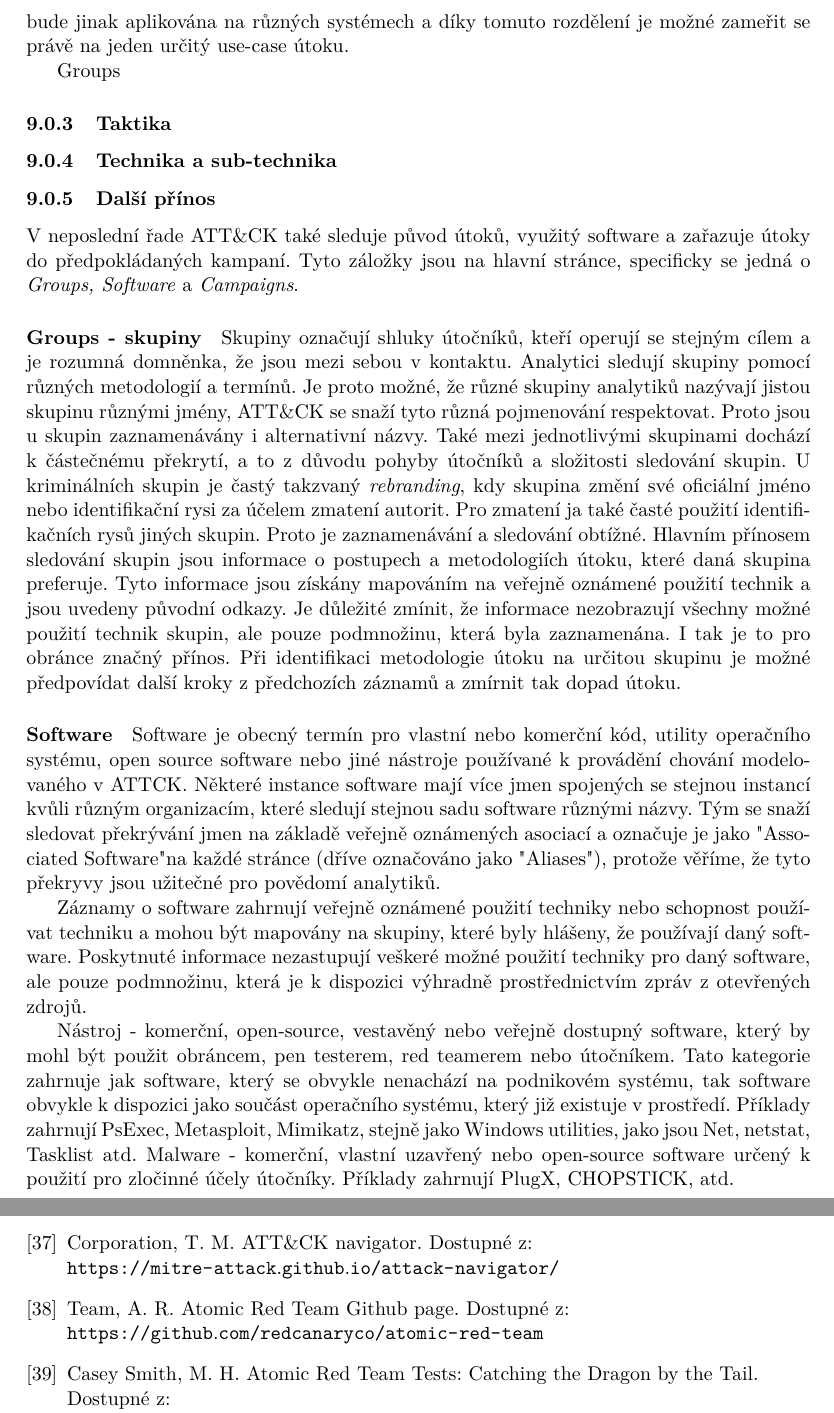
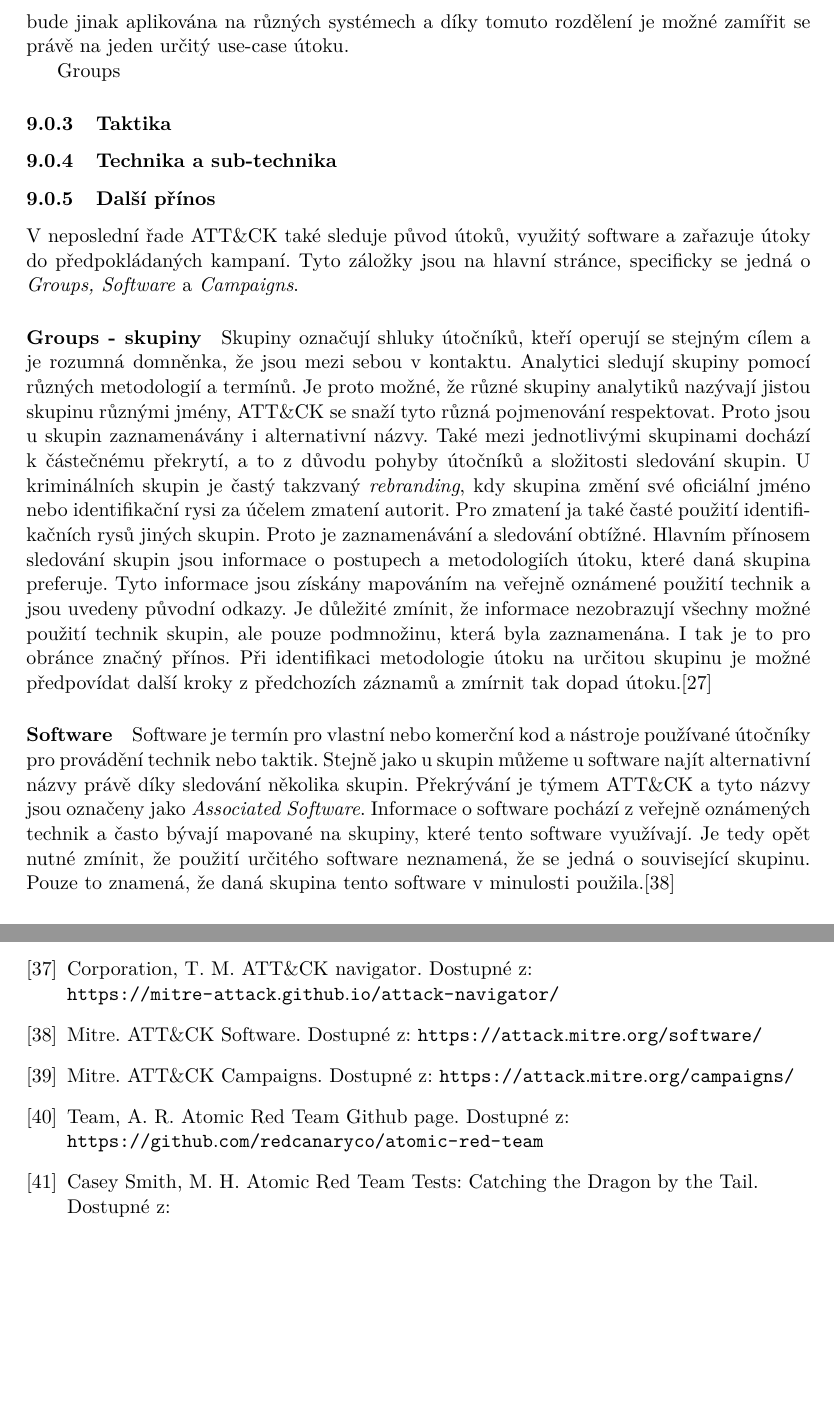
Before and after one commit to bonscji1/tex_UHK_bonsch_diplomka_red_team, a LaTeX thesis (main.tex, which reads content.tex, literature.bib): two parts of pages 28 and 39 of 43 before the commit and two parts of pages 28 and 38 of 42 after it, joined at a grey line, cut so that both start at the same text, the shorter picture padded with empty space. Compiled offline with pdfLaTeX.

Commit message:
ATTaCK software

```diff
--- a/content.tex
+++ b/content.tex
@@ -655,7 +656,7 @@ Proto existují specifikace pro určitá odvětví:
 Samozřejmě i jednotlivá odvětví jsou dále rozdělena na domény dle zaměření útočníků.
 U Enterprise je rozlišování pro Windows, macOS nebo Linux a také cloud, network a containers.
 Mobilní platforma odlišuje Android a iOS\@.
-Toto rozdělení dává smysl, stejná technika bude jinak aplikována na různých systémech a díky tomuto rozdělení je možné zameřit se právě na jeden určitý use-case útoku.
+Toto rozdělení dává smysl, stejná technika bude jinak aplikována na různých systémech a díky tomuto rozdělení je možné zamířit se právě na jeden určitý use-case útoku.
 
 
 Groups
@@ -680,15 +681,17 @@ Hlavním přínosem sledování skupin jsou informace o postupech a metodologií
 Tyto informace jsou získány mapováním na veřejně oznámené použití technik a jsou uvedeny původní odkazy.
 Je důležité zmínit, že informace nezobrazují všechny možné použití technik skupin, ale pouze podmnožinu, která byla zaznamenána.
 I tak je to pro obránce značný přínos.
-Při identifikaci metodologie útoku na určitou skupinu je možné předpovídat další kroky z předchozích záznamů a zmírnit tak dopad útoku.
+Při identifikaci metodologie útoku na určitou skupinu je možné předpovídat další kroky z předchozích záznamů a zmírnit tak dopad útoku.\cite{Mitre_groups}
 
 
 \paragraph{Software}
-Software je obecný termín pro vlastní nebo komerční kód, utility operačního systému, open source software nebo jiné nástroje používané k provádění chování modelovaného v ATT&CK. Některé instance software mají více jmen spojených se stejnou instancí kvůli různým organizacím, které sledují stejnou sadu software různými názvy. Tým se snaží sledovat překrývání jmen na základě veřejně oznámených asociací a označuje je jako "Associated Software" na každé stránce (dříve označováno jako "Aliases"), protože věříme, že tyto překryvy jsou užitečné pro povědomí analytiků.
+Software je termín pro vlastní nebo komerční kod a nástroje používané útočníky pro provádění technik nebo taktik.
+Stejně jako u skupin můžeme u software najít alternativní názvy právě díky sledování několika skupin.
+Překrývání je týmem ATT\&CK a tyto názvy jsou označeny jako \textit{Associated Software}.
+Informace o software pochází z veřejně oznámených technik a často bývají mapované na skupiny, které tento software využívají.
+Je tedy opět nutné zmínit, že použití určitého software neznamená, že se jedná o související skupinu.
+Pouze to znamená, že daná skupina tento software v minulosti použila.\cite{Mitre_software}
 
-Záznamy o software zahrnují veřejně oznámené použití techniky nebo schopnost používat techniku a mohou být mapovány na skupiny, které byly hlášeny, že používají daný software. Poskytnuté informace nezastupují veškeré možné použití techniky pro daný software, ale pouze podmnožinu, která je k dispozici výhradně prostřednictvím zpráv z otevřených zdrojů.
 
-Nástroj - komerční, open-source, vestavěný nebo veřejně dostupný software, který by mohl být použit obráncem, pen testerem, red teamerem nebo útočníkem. Tato kategorie zahrnuje jak software, který se obvykle nenachází na podnikovém systému, tak software obvykle k dispozici jako součást operačního systému, který již existuje v prostředí. Příklady zahrnují PsExec, Metasploit, Mimikatz, stejně jako Windows utilities, jako jsou Net, netstat, Tasklist atd.
-Malware - komerční, vlastní uzavřený nebo open-source software určený k použití pro zločinné účely útočníky. Příklady zahrnují PlugX, CHOPSTICK, atd.
 \paragraph{Campaigns}
 
--- a/literature.bib
+++ b/literature.bib
@@ -316,3 +318,13 @@
+    author = {Mitre},
+    title = {ATT\&CK Software},
+    url = {https://attack.mitre.org/software/},
+    urlvisited = {2023-3-30},
+},
+@www{Mitre_campaigns,
+    author = {Mitre},
+    title = {ATT\&CK Campaigns},
+    url = {https://attack.mitre.org/campaigns/},
+    urlvisited = {2023-3-30},
 },
 @www{Edward_Snowden,
     author = {Michael Ray},
```
Also changed, not shown: content.tex (2 more changed lines), literature.bib (4 more changed lines).
